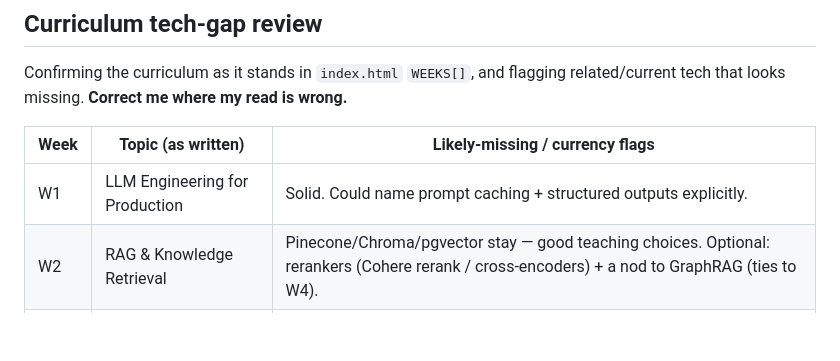
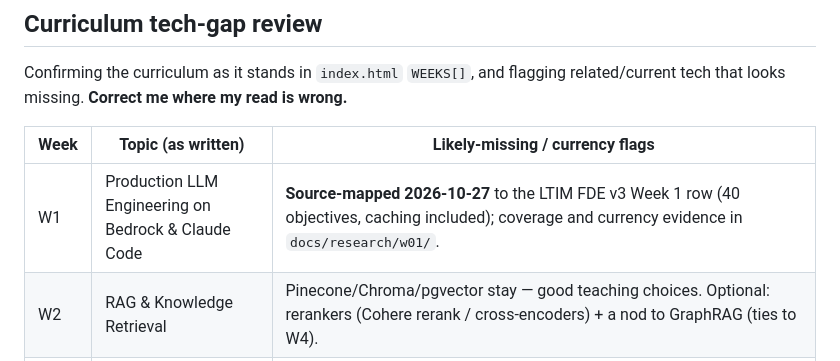
Before and after one commit to 2463-FDE/content, a Markdown page: docs/week-fanout-plan.md, the part around the change. GitHub-like rendering; blank space fills up the shorter version.

Commit message:
no-mistakes(document): Update Week 1 row in fanout plan

```diff
--- a/docs/week-fanout-plan.md
+++ b/docs/week-fanout-plan.md
@@ -122,7 +122,7 @@ related/current tech that looks missing. **Correct me where my read is wrong.**
 
 | Week | Topic (as written) | Likely-missing / currency flags |
 |------|--------------------|---------------------------------|
-| W1 | LLM Engineering for Production | Solid. Could name prompt caching + structured outputs explicitly. |
+| W1 | Production LLM Engineering on Bedrock & Claude Code | **Source-mapped 2026-10-27** to the LTIM FDE v3 Week 1 row (40 objectives, caching included); coverage and currency evidence in `docs/research/w01/`. |
 | W2 | RAG & Knowledge Retrieval | Pinecone/Chroma/pgvector stay — good teaching choices. Optional: rerankers (Cohere rerank / cross-encoders) + a nod to GraphRAG (ties to W4). |
 | W3 | Single-Agent Design & Memory | **LangChain v1.0** currency risk is highest here. **Add MCP (Model Context Protocol)** to the LangChain v1 material — it's the current standard tool/context interface. Prefer provider-native tool use over old LC tool wrappers. |
 | W4 | Multi-Agent & Knowledge Graphs | LangGraph persistence/checkpointers. Neo4j is the standard KG database to teach. |
```
